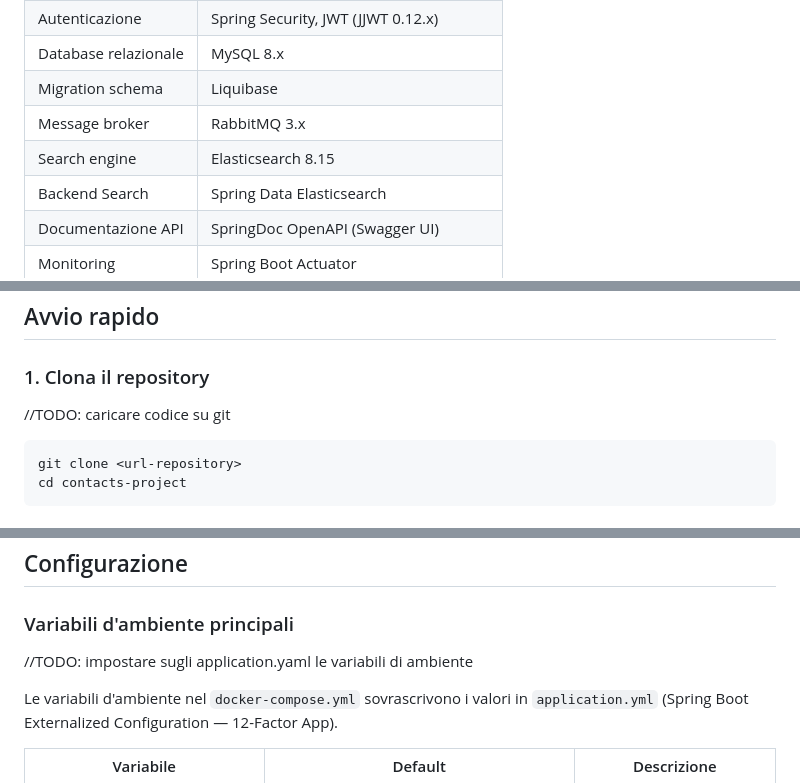
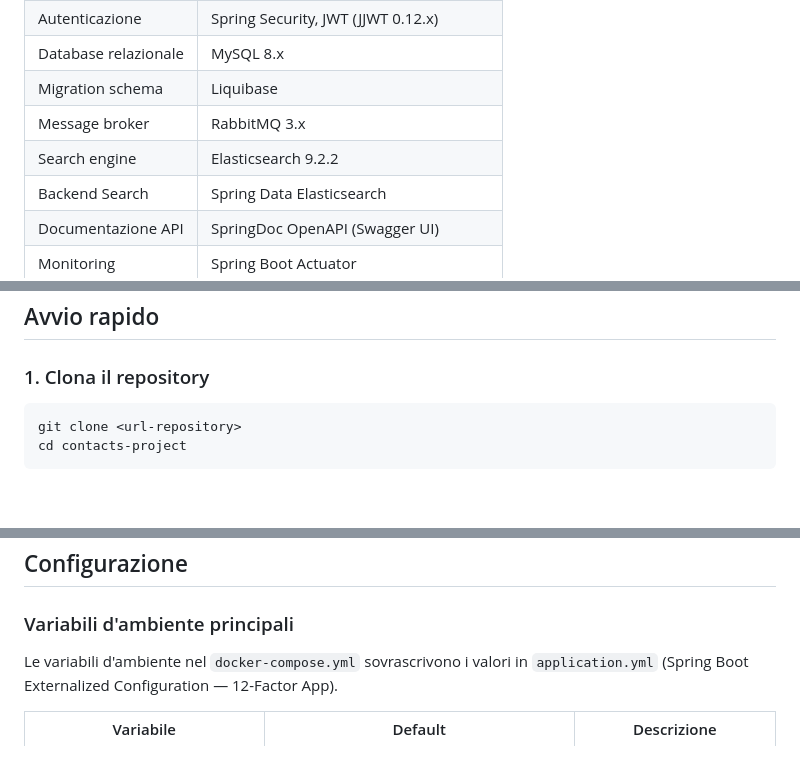
Before and after one commit to gs-nvx/contacts-manager, a Markdown page: README.md, 3 parts joined by grey strips. Rendered like a GitHub page; blank space fills up the shorter version.

````diff
--- a/README.md
+++ b/README.md
@@ -75,7 +75,7 @@ Il disaccoppiamento garantisce che un eventuale down del processor non impatti l
 | Database relazionale | MySQL 8.x                                 |
 | Migration schema     | Liquibase                                 |
 | Message broker       | RabbitMQ 3.x                              |
-| Search engine        | Elasticsearch 8.15                        |
+| Search engine        | Elasticsearch 9.2.2                       |
 | Backend Search       | Spring Data Elasticsearch                 |
 | Documentazione API   | SpringDoc OpenAPI (Swagger UI)            |
 | Monitoring           | Spring Boot Actuator                      |
@@ -178,8 +178,6 @@ contacts-project/
 
 ### 1. Clona il repository
 
-//TODO: caricare codice su git
-
 ```bash
 git clone <url-repository>
 cd contacts-project
@@ -231,8 +229,6 @@ docker compose down -v
 ## Configurazione
 
 ### Variabili d'ambiente principali
-
-//TODO: impostare sugli application.yaml le variabili di ambiente
 
 Le variabili d'ambiente nel `docker-compose.yml` sovrascrivono i valori in `application.yml` (Spring Boot Externalized Configuration — 12-Factor App).
 
````
